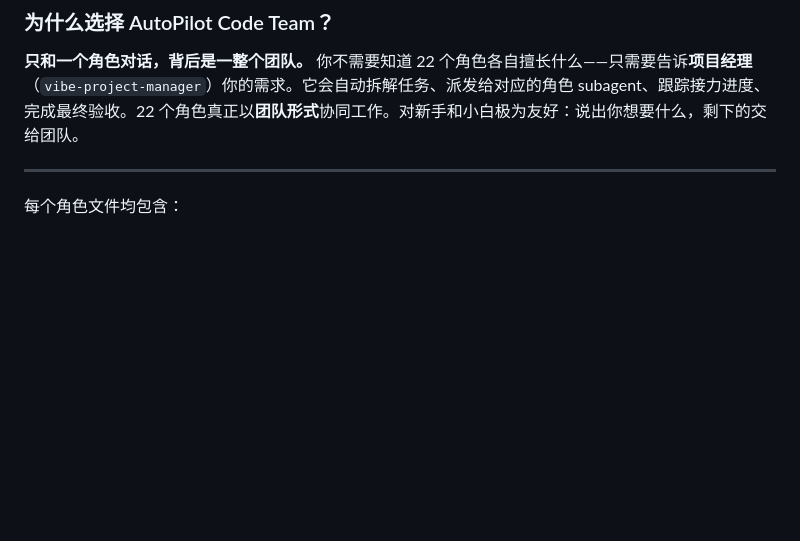
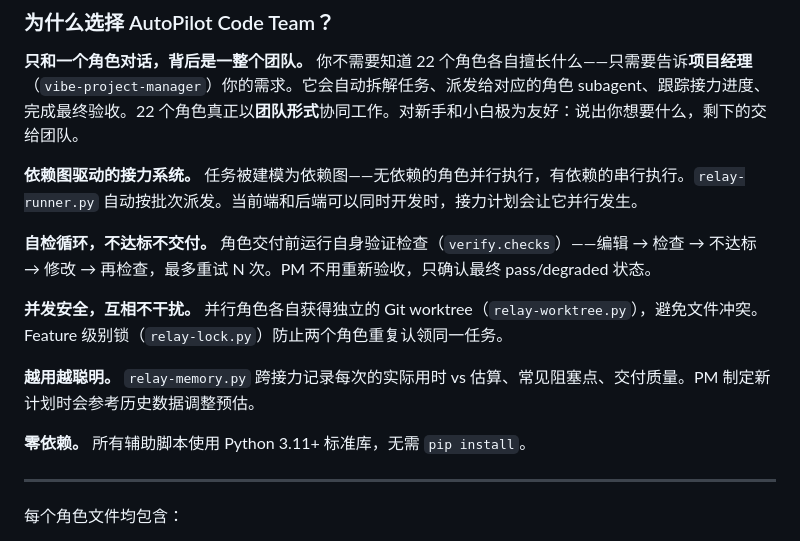
Before and after one commit to TonyAtNet/autopilot-code-team, a Markdown page: zh-CN/README.md, the part around the change. GitHub-like rendering; blank space fills up the shorter version.

```diff
--- a/zh-CN/README.md
+++ b/zh-CN/README.md
@@ -36,6 +36,16 @@ AutoPilot Code Team 是一套面向 **Vibe Coding 时代** 的 AI-Native 智能
 ### 为什么选择 AutoPilot Code Team？
 
 **只和一个角色对话，背后是一整个团队。** 你不需要知道 22 个角色各自擅长什么——只需要告诉**项目经理**（`vibe-project-manager`）你的需求。它会自动拆解任务、派发给对应的角色 subagent、跟踪接力进度、完成最终验收。22 个角色真正以**团队形式**协同工作。对新手和小白极为友好：说出你想要什么，剩下的交给团队。
+
+**依赖图驱动的接力系统。** 任务被建模为依赖图——无依赖的角色并行执行，有依赖的串行执行。`relay-runner.py` 自动按批次派发。当前端和后端可以同时开发时，接力计划会让它并行发生。
+
+**自检循环，不达标不交付。** 角色交付前运行自身验证检查（`verify.checks`）——编辑 → 检查 → 不达标 → 修改 → 再检查，最多重试 N 次。PM 不用重新验收，只确认最终 pass/degraded 状态。
+
+**并发安全，互相不干扰。** 并行角色各自获得独立的 Git worktree（`relay-worktree.py`），避免文件冲突。Feature 级别锁（`relay-lock.py`）防止两个角色重复认领同一任务。
+
+**越用越聪明。** `relay-memory.py` 跨接力记录每次的实际用时 vs 估算、常见阻塞点、交付质量。PM 制定新计划时会参考历史数据调整预估。
+
+**零依赖。** 所有辅助脚本使用 Python 3.11+ 标准库，无需 `pip install`。
 
 ---
 
```
Also changed, not shown: README.md (+10 -0 lines).
